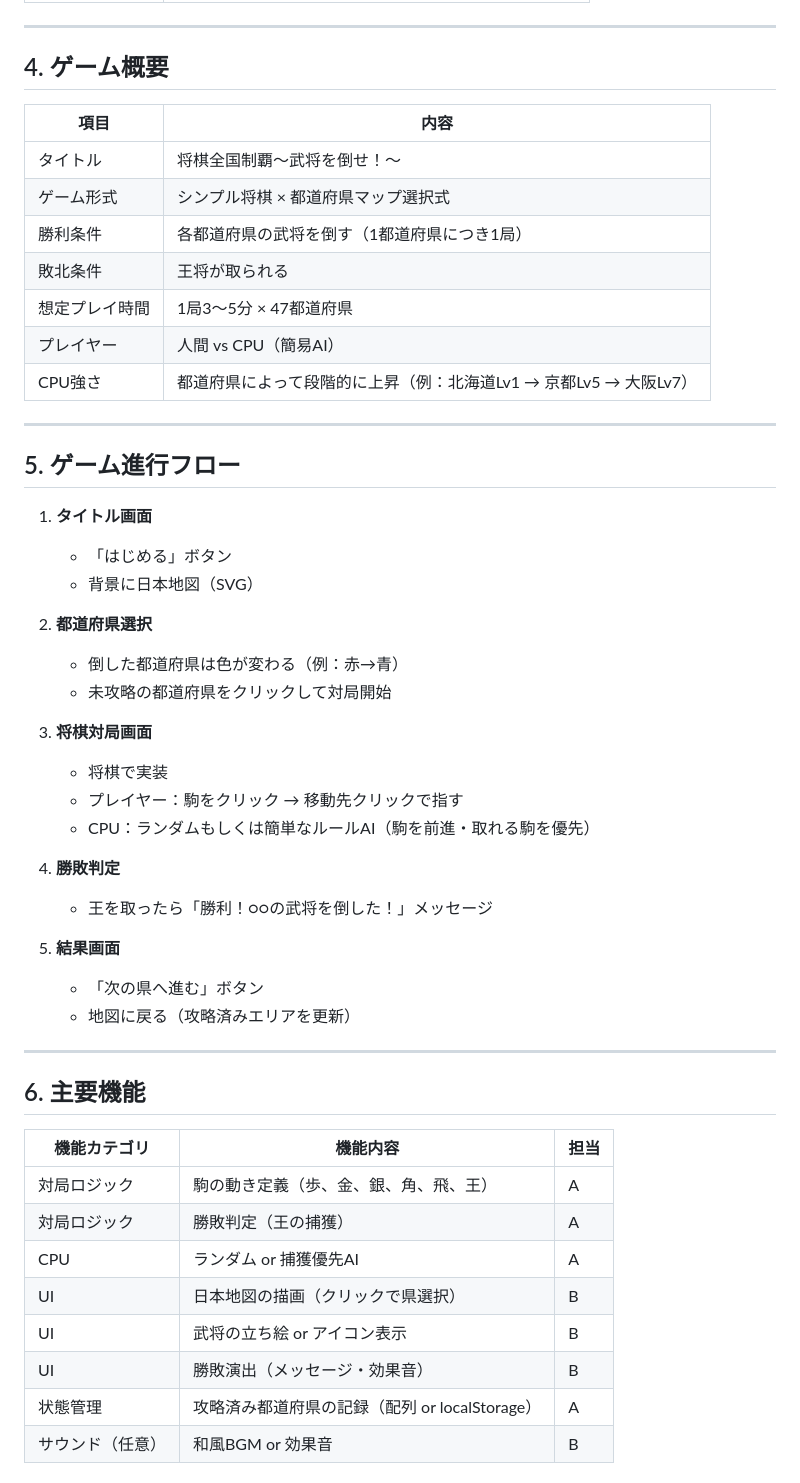
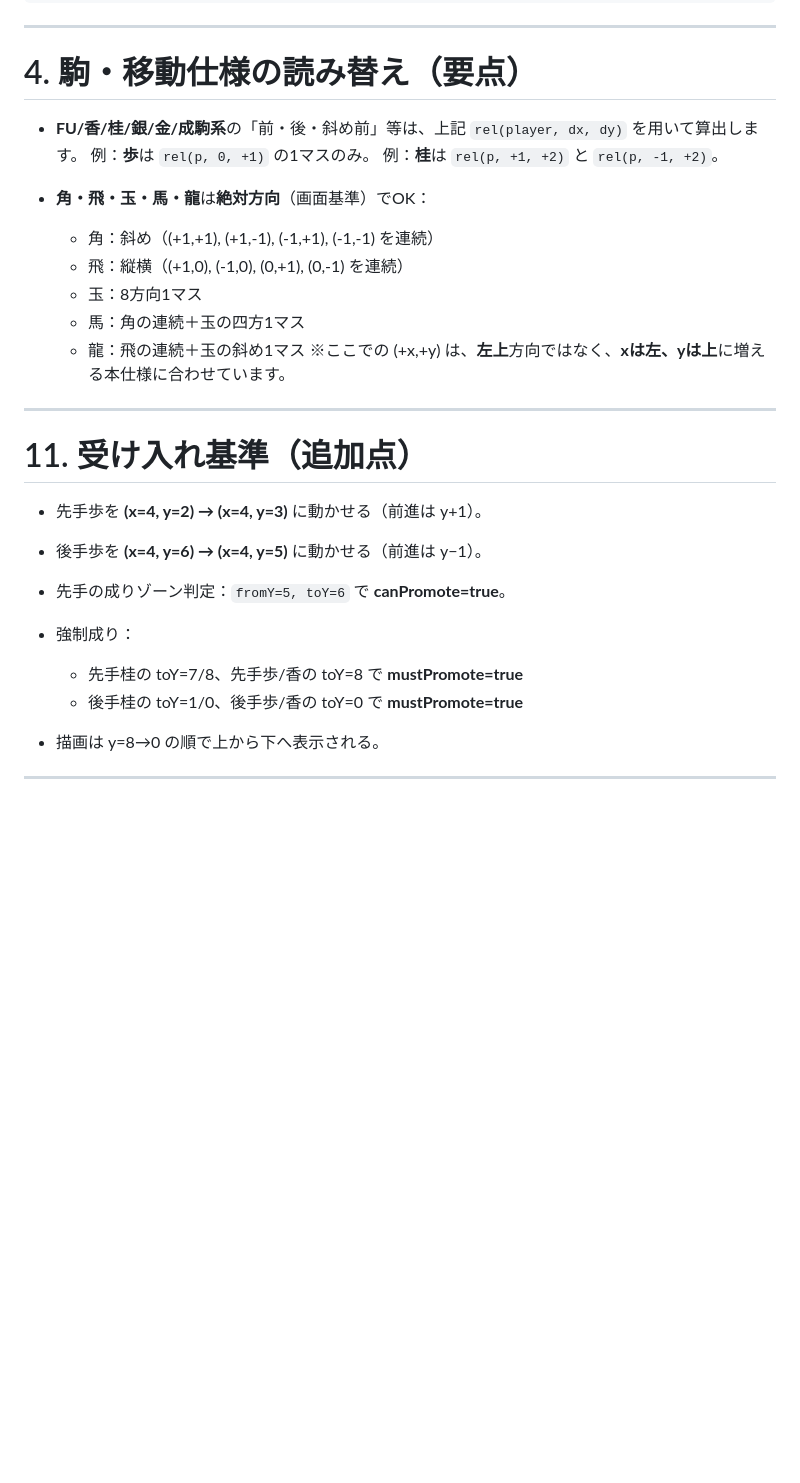
Before and after one commit to MitsuruA/syogiseiha, a Markdown page: requirements.md, the part around the change printed below. Drawn GitHub-style; blank space fills up the shorter version.

```diff
--- a/requirements.md
+++ b/requirements.md
@@ -25,52 +76,31 @@
 
 ---
 
-## 4. ゲーム概要
-| 項目 | 内容 |
-|------|------|
-| タイトル | 将棋全国制覇〜武将を倒せ！〜 |
-| ゲーム形式 | シンプル将棋 × 都道府県マップ選択式 |
-| 勝利条件 | 各都道府県の武将を倒す（1都道府県につき1局） |
-| 敗北条件 | 王将が取られる |
-| 想定プレイ時間 | 1局3〜5分 × 47都道府県 |
-| プレイヤー | 人間 vs CPU（簡易AI） |
-| CPU強さ | 都道府県によって段階的に上昇（例：北海道Lv1 → 京都Lv5 → 大阪Lv7） |
+# 4. 駒・移動仕様の読み替え（要点）
+
+* **FU/香/桂/銀/金/成駒系**の「前・後・斜め前」等は、上記 `rel(player, dx, dy)` を用いて算出します。
+  例：**歩**は `rel(p, 0, +1)` の1マスのみ。
+  例：**桂**は `rel(p, +1, +2)` と `rel(p, -1, +2)`。
+* **角・飛・玉・馬・龍**は**絶対方向**（画面基準）でOK：
+
+  * 角：斜め（(+1,+1), (+1,-1), (-1,+1), (-1,-1) を連続）
+  * 飛：縦横（(+1,0), (-1,0), (0,+1), (0,-1) を連続）
+  * 玉：8方向1マス
+  * 馬：角の連続＋玉の四方1マス
+  * 龍：飛の連続＋玉の斜め1マス
+    ※ここでの (+x,+y) は、**左上**方向ではなく、**xは左、yは上**に増える本仕様に合わせています。
 
 ---
 
-## 5. ゲーム進行フロー
-1. **タイトル画面**
-   - 「はじめる」ボタン
-   - 背景に日本地図（SVG）
+# 11. 受け入れ基準（追加点）
 
-2. **都道府県選択**
-   - 倒した都道府県は色が変わる（例：赤→青）
-   - 未攻略の都道府県をクリックして対局開始
+* 先手歩を **(x=4, y=2) → (x=4, y=3)** に動かせる（前進は y+1）。
+* 後手歩を **(x=4, y=6) → (x=4, y=5)** に動かせる（前進は y−1）。
+* 先手の成りゾーン判定：`fromY=5, toY=6` で **canPromote=true**。
+* 強制成り：
 
-3. **将棋対局画面**
-   - 将棋で実装
-   - プレイヤー：駒をクリック → 移動先クリックで指す
-   - CPU：ランダムもしくは簡単なルールAI（駒を前進・取れる駒を優先）
-
-4. **勝敗判定**
-   - 王を取ったら「勝利！○○の武将を倒した！」メッセージ
-
-5. **結果画面**
-   - 「次の県へ進む」ボタン
-   - 地図に戻る（攻略済みエリアを更新）
+  * 先手桂の toY=7/8、先手歩/香の toY=8 で **mustPromote=true**
+  * 後手桂の toY=1/0、後手歩/香の toY=0 で **mustPromote=true**
+* 描画は y=8→0 の順で上から下へ表示される。
 
 ---
-
-## 6. 主要機能
-
-| 機能カテゴリ | 機能内容 | 担当 |
-|---------------|------------|------|
-| 対局ロジック | 駒の動き定義（歩、金、銀、角、飛、王） | A |
-| 対局ロジック | 勝敗判定（王の捕獲） | A |
-| CPU | ランダム or 捕獲優先AI | A |
-| UI | 日本地図の描画（クリックで県選択） | B |
-| UI | 武将の立ち絵 or アイコン表示 | B |
-| UI | 勝敗演出（メッセージ・効果音） | B |
-| 状態管理 | 攻略済み都道府県の記録（配列 or localStorage） | A |
-| サウンド（任意） | 和風BGM or 効果音 | B |
-
```
Also changed, not shown: other parts of requirements.md (+68 -53 lines).
